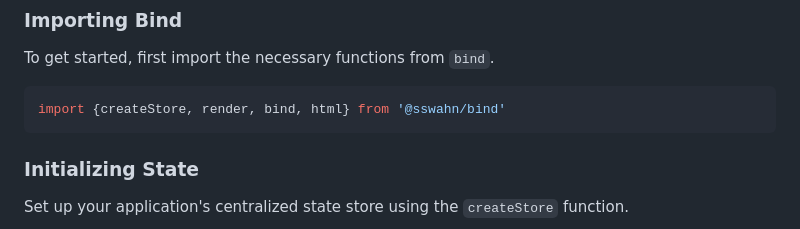
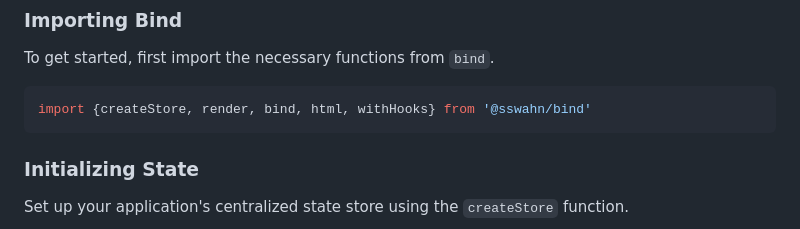
Before and after one commit to sswahn/bind, a Markdown page: README.md, the part around the change. GitHub-like rendering.

````diff
--- a/README.md
+++ b/README.md
@@ -26,7 +26,7 @@ npm install @sswahn/bind
 ### Importing Bind
 To get started, first import the necessary functions from `bind`.
 ```javascript
-import {createStore, render, bind, html} from '@sswahn/bind'
+import {createStore, render, bind, html, withHooks} from '@sswahn/bind'
 ```
 
 ### Initializing State
````
